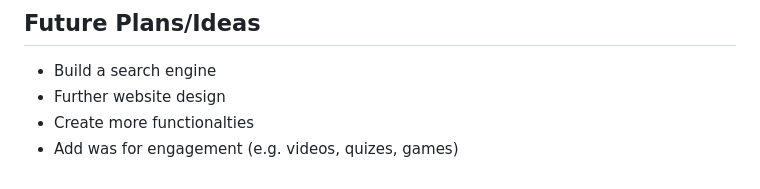
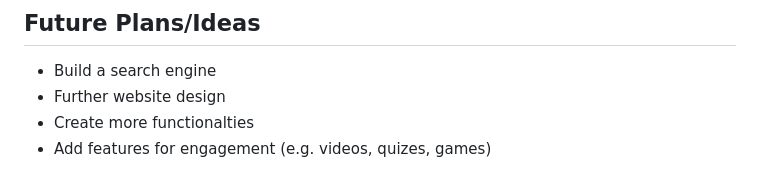
Before and after one commit to ReadyResearchers-2023-24/BHWebsite, a Markdown page: README.md, the part around the change. Rendered like a GitHub page.

```diff
--- a/README.md
+++ b/README.md
@@ -71,4 +71,4 @@ To access the website, you first will go into the style folder then you will see
 - Build a search engine
 - Further website design
 - Create more functionalties
-- Add was for engagement (e.g. videos, quizes, games)
+- Add features for engagement (e.g. videos, quizes, games)
```
